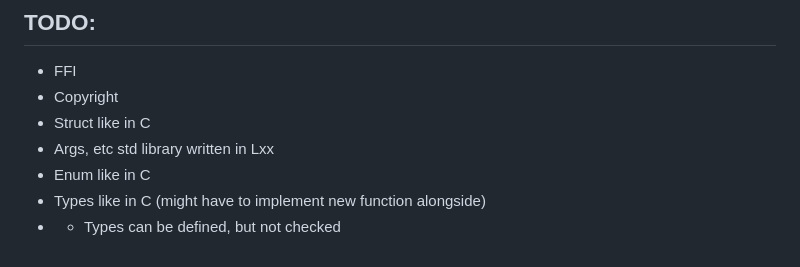
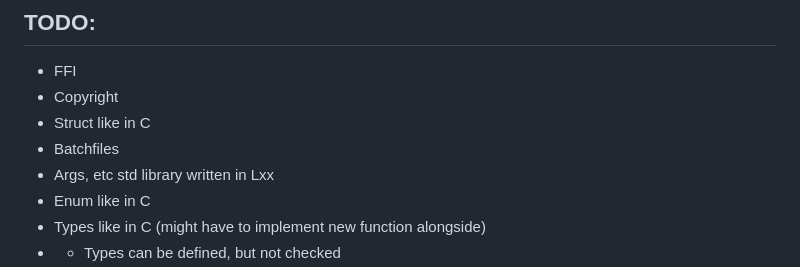
Before and after one commit to AsynchronousAI/cobalt, a Markdown page: README.md, the part around the change. Drawn GitHub-style.

```diff
--- a/README.md
+++ b/README.md
@@ -69,6 +69,7 @@ You can use this by making a `compile.lua` in your cwd and running `lua-lxx` and
 - FFI
 - Copyright
 - Struct like in C
+- Batchfiles
 - Args, etc std library written in Lxx
 - Enum like in C
 - Types like in C (might have to implement new function alongside)
```
